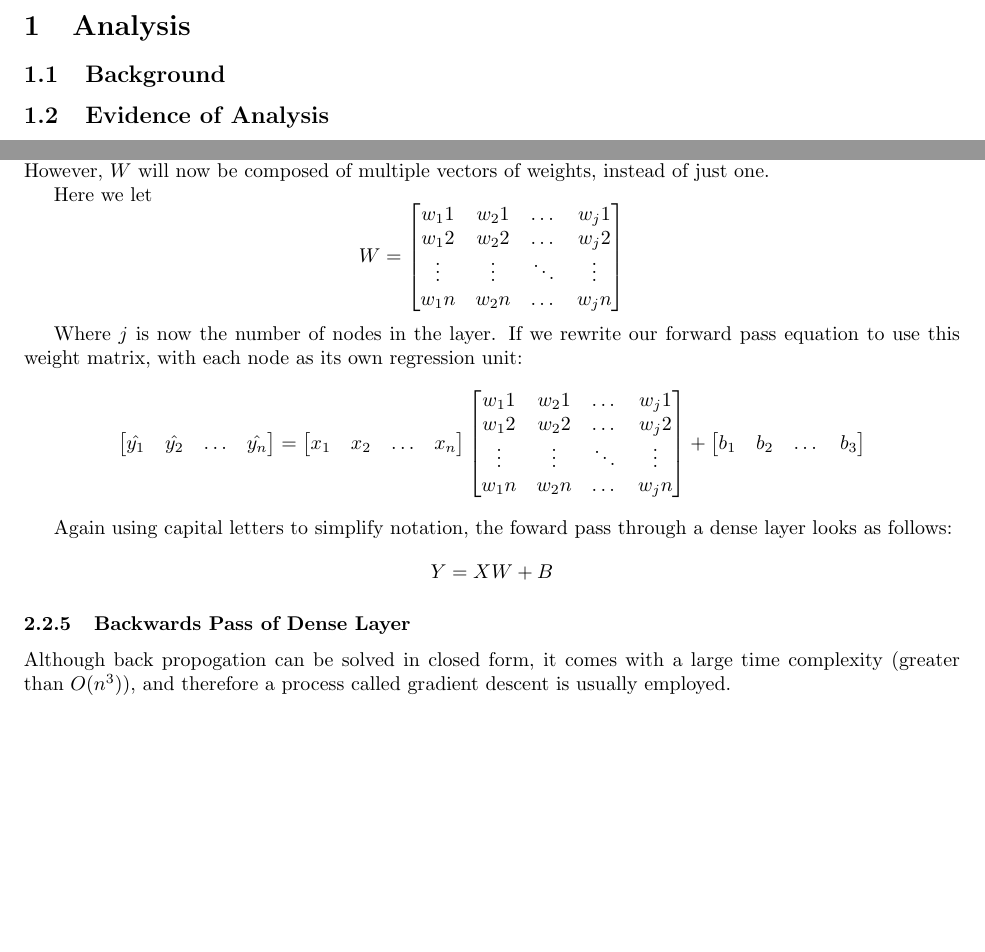
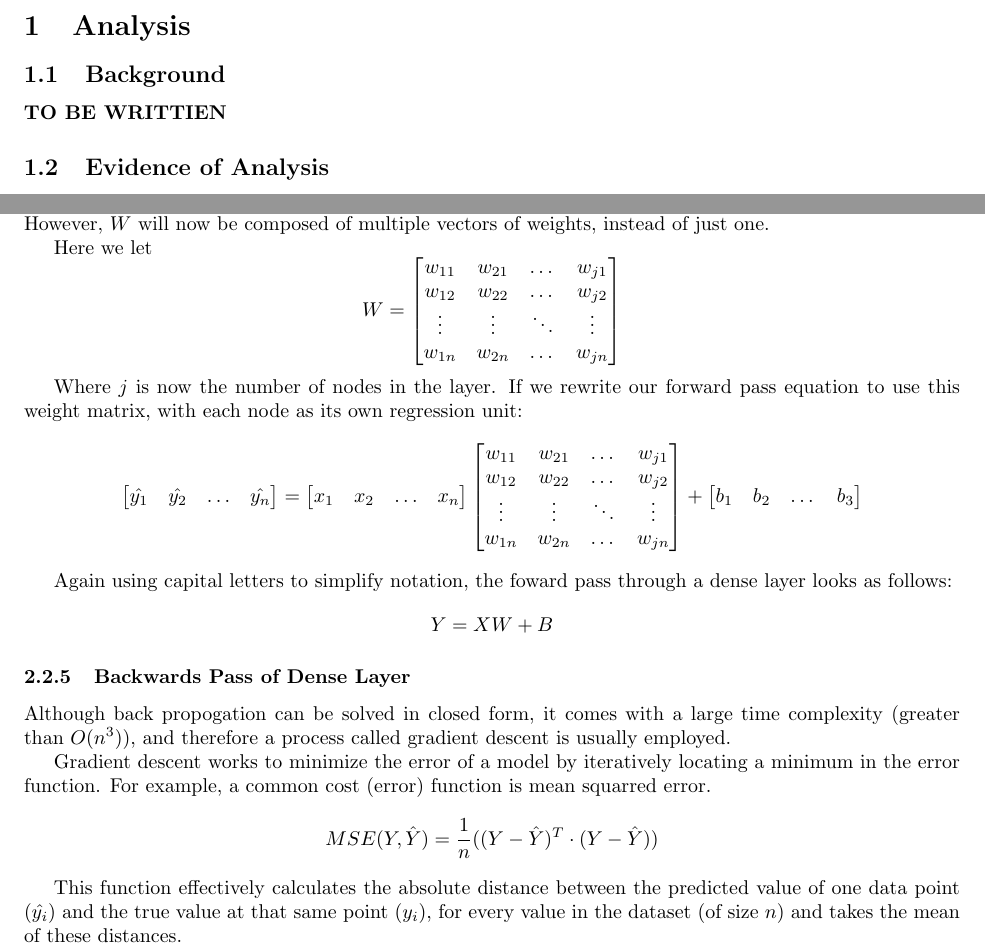
Before and after one commit to edgar-maddocks/NEA, a LaTeX document (Edgar NEA tex.tex): two parts of pages 2 and 5 of 6, joined at a grey line, cut so that both start at the same text, the shorter picture padded with empty space. Compiled offline with pdfLaTeX.

Commit message:
Lots of work again lolz

```diff
--- a/Edgar NEA tex.tex
+++ b/Edgar NEA tex.tex
@@ -53,5 +53,6 @@
 
     \section{Analysis}
     \subsection{Background}
+    \textbf{TO BE WRITTIEN}
 
     \subsection{Evidence of Analysis}
@@ -189,10 +195,10 @@
     Here we let
     \begin{displaymath}
         W = \begin{bmatrix}
-            w_11 & w_21 & \dots & w_j1\\
-            w_12 & w_22 & \dots & w_j2\\
+            w_{11} & w_{21} & \dots & w_{j1}\\
+            w_{12} & w_{22} & \dots & w_{j2}\\
             \vdots & \vdots & \ddots & \vdots\\
-            w_1n & w_2n & \dots & w_jn
+            w_{1n} & w_{2n} & \dots & w_{jn}
         \end{bmatrix}
     \end{displaymath}
 
@@ -210,15 +216,14 @@
             \hdots&
             x_n
         \end{bmatrix} \begin{bmatrix}
-            w_11 & w_21 & \dots & w_j1\\
-            w_12 & w_22 & \dots & w_j2\\
+            w_{11} & w_{21} & \dots & w_{j1}\\
+            w_{12} & w_{22} & \dots & w_{j2}\\
             \vdots & \vdots & \ddots & \vdots\\
-            w_1n & w_2n & \dots & w_jn
+            w_{1n} & w_{2n} & \dots & w_{jn}
         \end{bmatrix} + \begin{bmatrix}
            b_1 & b_2 & \dots & b_3
         \end{bmatrix}
     \end{displaymath}
-
 
     Again using capital letters to simplify notation, the foward pass through a dense layer looks as follows:
     \begin{displaymath}
@@ -226,9 +231,17 @@
     \end{displaymath}
 
     \subsubsection{Backwards Pass of Dense Layer}
-    Although back propogation can be solved in closed form, it comes with a large time complexity (greater than $O(n^3$)), and therefore
+    Although back propogation can be solved in closed form, it comes with a large time complexity (greater than $O(n^3)$), and therefore
     a process called gradient descent is usually employed.
 
+    Gradient descent works to minimize the error of a model by iteratively locating a minimum in the error function.
+    For example, a common cost (error) function is mean squarred error.
+    \begin{displaymath}
+        MSE(Y, \hat{Y}) = \frac{1}{n}((Y - \hat{Y})^T \cdot (Y - \hat{Y}))
+    \end{displaymath}
+
+    This function effectively calculates the absolute distance between the predicted value of one data point ($\hat{y_i}$) and the true value at that same point ($y_i$),
+    for every value in the dataset (of size $n$) and takes the mean of these distances.
 
     \pagebreak
     \noindent \url{https://www.turing.com/kb/mathematical-formulation-of-feed-forward-neural-network} Maths?
```
Also changed, not shown: Edgar NEA tex.pdf, Edgar NEA tex.tex (7 more changed lines), 4 other files.
